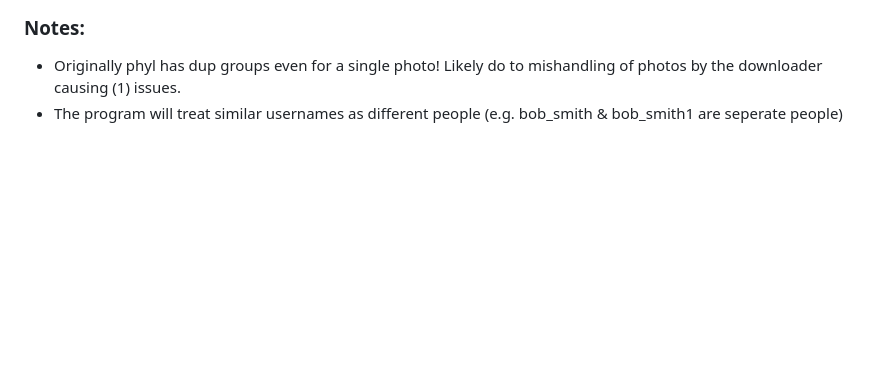
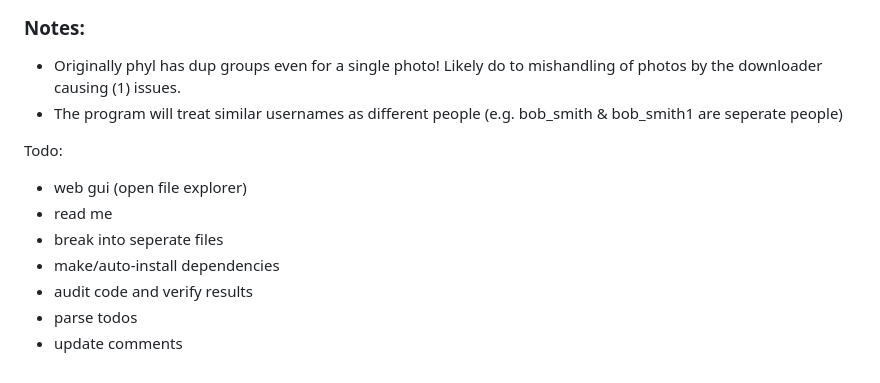
Before and after one commit to mambs01/ImageDuplicator, a Markdown page: README.md, the part around the change. Rendered like a GitHub page; blank space fills up the shorter version.

Commit message:
rm updates w/ todo notes.

```diff
--- a/README.md
+++ b/README.md
@@ -93,3 +93,13 @@ WhatsApp assigns each uploaded photo a filename based on a sequential message nu
 ### Notes:
 - Originally phyl has dup groups even for a single photo! Likely do to mishandling of photos by the downloader causing (1) issues.
 - The program will treat similar usernames as different people (e.g. bob_smith & bob_smith1 are seperate people)
+
+
+Todo:
+- web gui (open file explorer)
+- read me
+- break into seperate files
+- make/auto-install dependencies
+- audit code and verify results
+- parse todos
+- update comments
```
